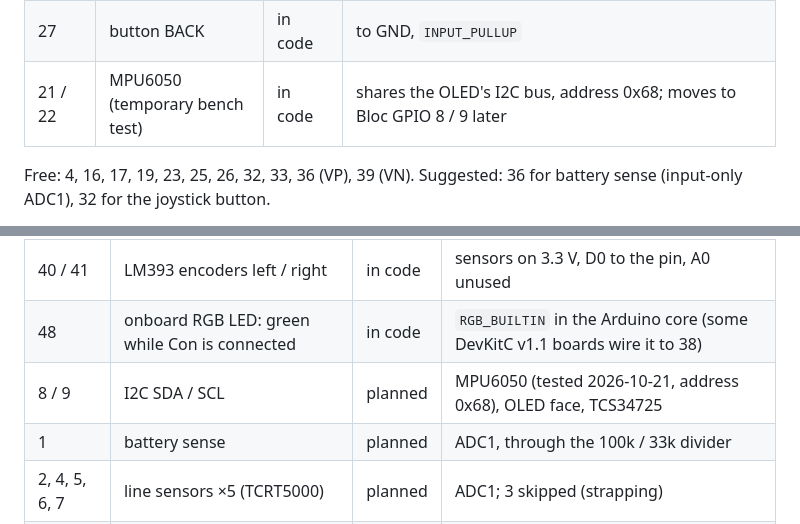
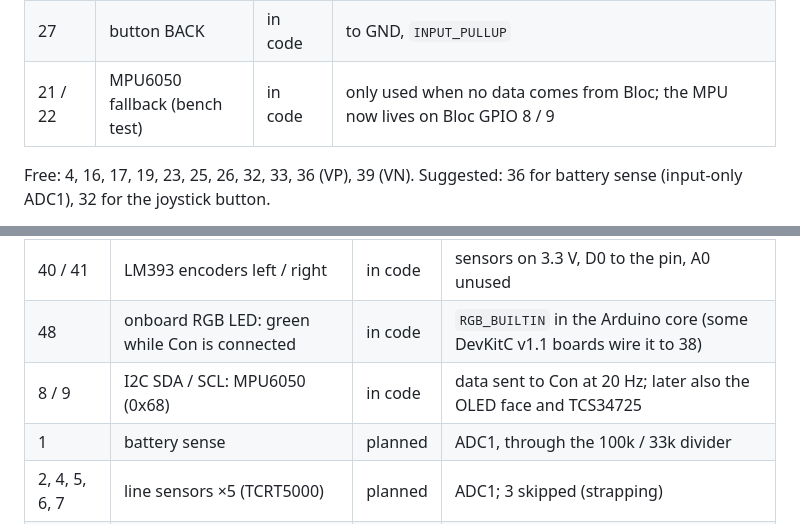
Before and after one commit to seiftotal30-source/BLOC-BOT, a Markdown page: PINS.md, 2 parts joined by grey strips. Drawn GitHub-style.

Commit message:
PINS.md: MPU6050 now on Bloc GPIO 8 / 9
Co-Authored-By: Claude Opus 5.5 <noreply@anthropic.com>

```diff
--- a/PINS.md
+++ b/PINS.md
@@ -20,7 +20,7 @@ Board labels: D21 = GPIO 21, VP = GPIO 36, VN = GPIO 39.
 | 13 | button DOWN | in code | to GND, `INPUT_PULLUP` |
 | 14 | button FORWARD | in code | to GND, `INPUT_PULLUP` |
 | 27 | button BACK | in code | to GND, `INPUT_PULLUP` |
-| 21 / 22 | MPU6050 (temporary bench test) | in code | shares the OLED's I2C bus, address 0x68; moves to Bloc GPIO 8 / 9 later |
+| 21 / 22 | MPU6050 fallback (bench test) | in code | only used when no data comes from Bloc; the MPU now lives on Bloc GPIO 8 / 9 |
 
 Free: 4, 16, 17, 19, 23, 25, 26, 32, 33, 36 (VP), 39 (VN). Suggested: 36 for battery sense
 (input-only ADC1), 32 for the joystick button.
@@ -36,7 +36,7 @@ reads only work on ADC1: 32–39.
 | 18 / 17 | DRV8833 BIN1 / BIN2, right motor | in code | swapped so the right motor turns the right way |
 | 40 / 41 | LM393 encoders left / right | in code | sensors on 3.3 V, D0 to the pin, A0 unused |
 | 48 | onboard RGB LED: green while Con is connected | in code | `RGB_BUILTIN` in the Arduino core (some DevKitC v1.1 boards wire it to 38) |
-| 8 / 9 | I2C SDA / SCL | planned | MPU6050 (tested 2026-10-21, address 0x68), OLED face, TCS34725 |
+| 8 / 9 | I2C SDA / SCL: MPU6050 (0x68) | in code | data sent to Con at 20 Hz; later also the OLED face and TCS34725 |
 | 1 | battery sense | planned | ADC1, through the 100k / 33k divider |
 | 2, 4, 5, 6, 7 | line sensors ×5 (TCRT5000) | planned | ADC1; 3 skipped (strapping) |
 | 11 / 12 | HC-SR04 TRIG / ECHO | planned | ECHO through a 1k / 2k divider |
```
